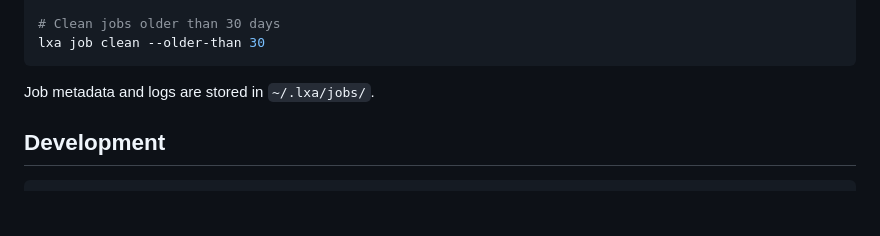
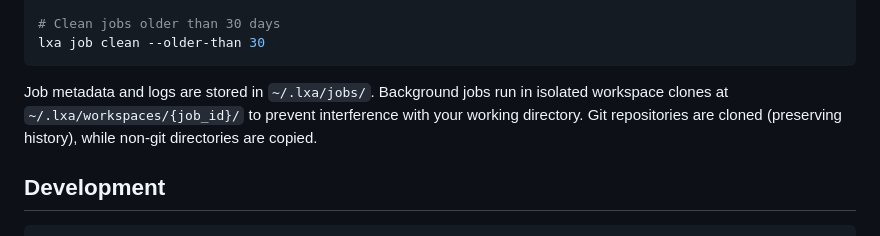
Before and after one commit to jpshackelford/lxa, a Markdown page: README.md, the part around the change. Drawn GitHub-style; blank space fills up the shorter version.

Commit message:
Address review: Document isolated workspace behavior
Users need to know that background jobs run in isolated clones, not
their actual workspace. This prevents confusion about where changes
are made and how they're synced back.

````diff
--- a/README.md
+++ b/README.md
@@ -229,7 +229,7 @@ lxa job clean
 lxa job clean --older-than 30
 ```
 
-Job metadata and logs are stored in `~/.lxa/jobs/`.
+Job metadata and logs are stored in `~/.lxa/jobs/`. Background jobs run in isolated workspace clones at `~/.lxa/workspaces/{job_id}/` to prevent interference with your working directory. Git repositories are cloned (preserving history), while non-git directories are copied.
 
 ## Development
 
````
